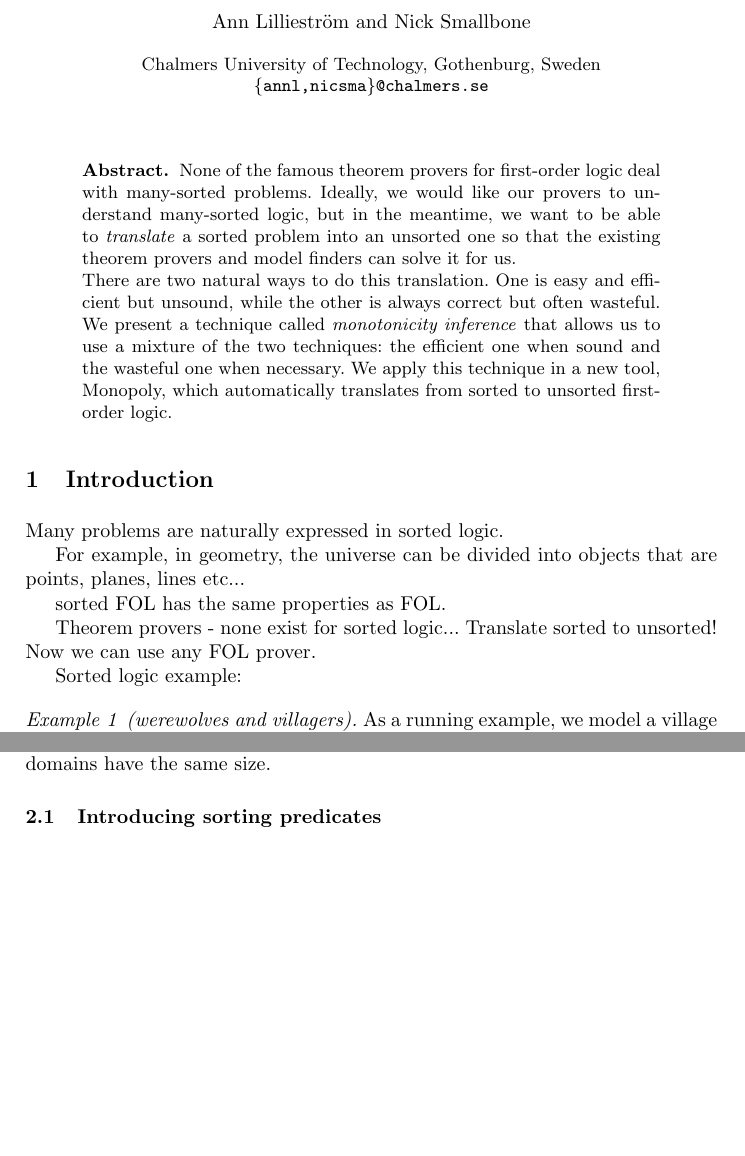
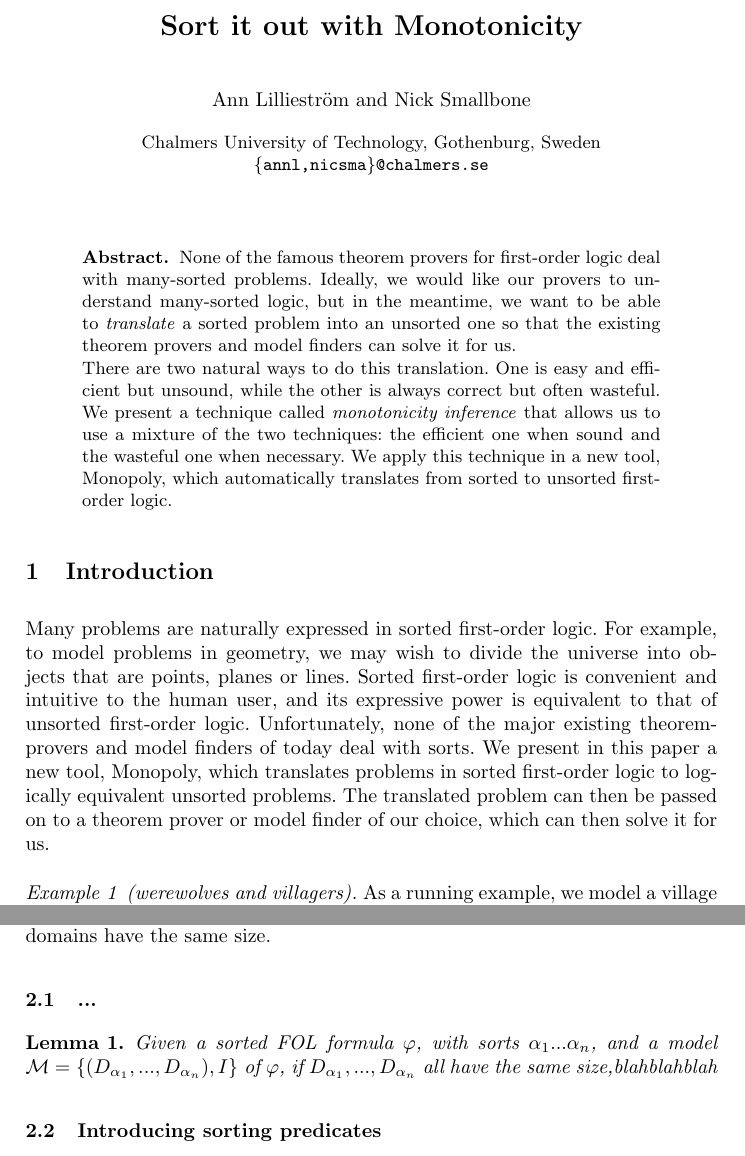
Before and after one commit to nick8325/equinox, a LaTeX paper (Haskell/SmellySox/paper/paper.tex, which reads Haskell/SmellySox/paper/erasure.tex, Haskell/SmellySox/paper/introduction.tex): two parts of pages 1 and 3 of 7, joined at a grey line, cut at the place of the change, the shorter picture padded with empty space. Compiled offline with pdfLaTeX.

Commit message:
*** empty log message ***

```diff
--- a/Haskell/SmellySox/paper/erasure.tex
+++ b/Haskell/SmellySox/paper/erasure.tex
@@ -50,6 +50,15 @@ a model of $\formula$ where all the domains have the same size.
 Therefore, for erasure to be correct, we need to have this property:
 $\formula$ is satisfiable iff it has a model where all the domains
 have the same size.
+
+\subsection{...}
+
+\begin{lemma}
+\label{lm:remove_sorts}
+Given a sorted FOL formula $\varphi$, with sorts $\alpha_1 ... \alpha_n$, and a model
+$\M = \{{(D_{\alpha_1},...,D_{\alpha_n}),I}\}$ of $\varphi$,
+if $D_{\alpha_1},...,D_{\alpha_n}$ all have the same size,blahblahblah
+\end{lemma}
 
 \subsection{Introducing sorting predicates}
 
--- a/Haskell/SmellySox/paper/introduction.tex
+++ b/Haskell/SmellySox/paper/introduction.tex
@@ -1,16 +1,15 @@
 \section{Introduction}
 
-Many problems are naturally expressed in sorted logic.
-
-For example, in geometry, the universe can be divided into
-objects that are points, planes, lines etc...
-
-sorted FOL has the same properties as  FOL.
-
-Theorem provers - none exist for sorted logic...
-Translate sorted to unsorted! Now we can use any FOL prover.
-
-Sorted logic example:
+Many problems are naturally expressed in sorted first-order logic.
+For example, to model problems in geometry, we may wish to divide
+the universe into objects that are points, planes or lines.
+Sorted first-order logic is convenient and intuitive to the human user,
+and its expressive power is equivalent to that of unsorted first-order logic.
+Unfortunately, none of the major existing theorem-provers and model finders
+of today deal with sorts. We present in this paper a new tool, Monopoly,
+which translates problems in sorted first-order logic to logically
+equivalent unsorted problems. The translated problem can then be passed on to
+a theorem prover or model finder of our choice, which can then solve it for us.
 
 \begin{example}[werewolves and villagers] As a running example, we
 model a village that has been infested with werewolves.\footnote{Our
```
Also changed, not shown: Haskell/SmellySox/paper/monopoly.tex (+0 -1 lines).
